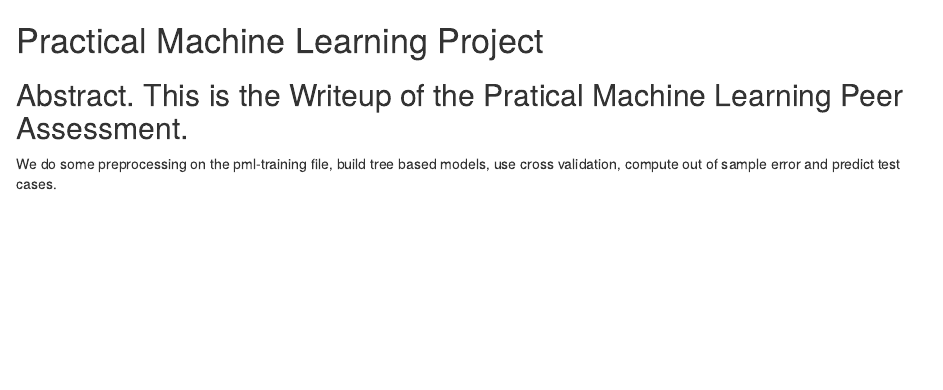
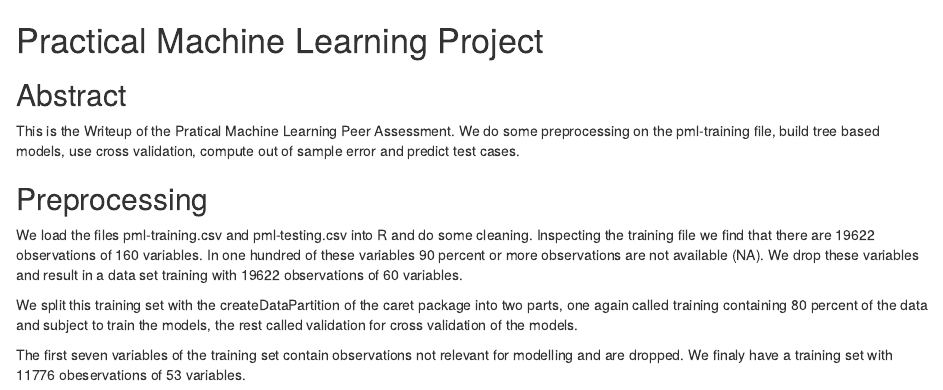
Before and after one commit to jrkuehner/PMLproject, an R Markdown document (index.Rmd): the page in a window 1100 px wide, from its top. Rendered offline with R 4.5, knitr and Pandoc, with nearby package versions.

Commit message:
preprocess

```diff
--- a/index.Rmd
+++ b/index.Rmd
@@ -1,3 +1,16 @@
 # Practical Machine Learning Project
-##  Abstract. This is the Writeup of the Pratical Machine Learning Peer Assessment.
+##  Abstract
+
+This is the Writeup of the Pratical Machine Learning Peer Assessment.
 We do some preprocessing on the pml-training file, build tree based models, use cross validation, compute out of sample error and predict test cases.
+
+## Preprocessing
+
+We load the files pml-training.csv and pml-testing.csv into R and do some cleaning. Inspecting the training file we find that there are 19622 observations of 160 variables. In one hundred of these variables 90 percent or more observations
+are not available (NA). We drop these variables and result in a data set training with 19622 observations of 60 variables.
+
+We split this training set with the createDataPartition of the caret package
+into two parts, one again called training containing 80 percent of the data and subject to train the models, the
+rest called validation for cross validation of the models.
+
+The first seven variables of the training set contain observations not relevant for modelling and are dropped. We finaly have a training set with 11776 obeservations of 53 variables.
```
Also changed, not shown: preProject.r (+1 -0 lines).
